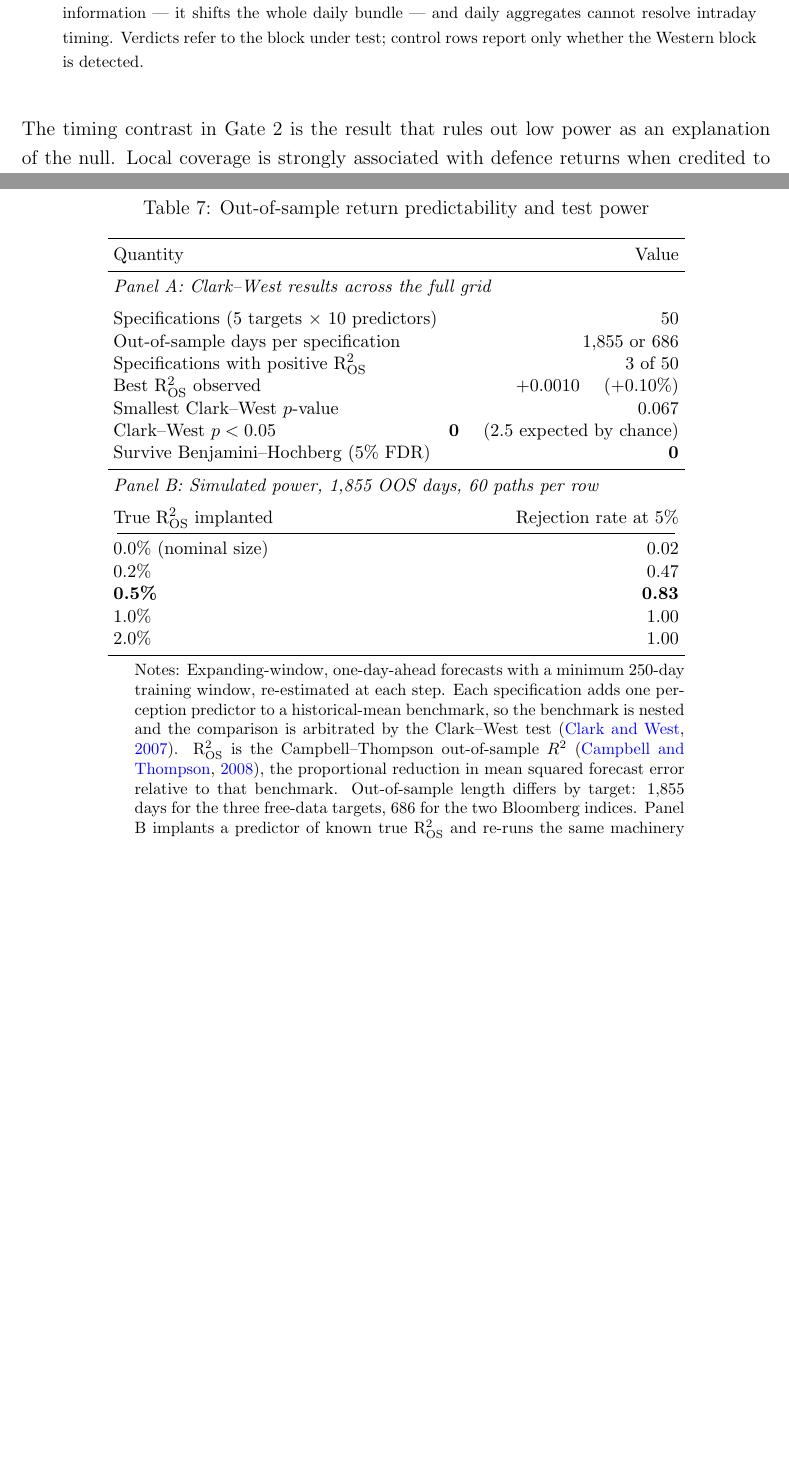
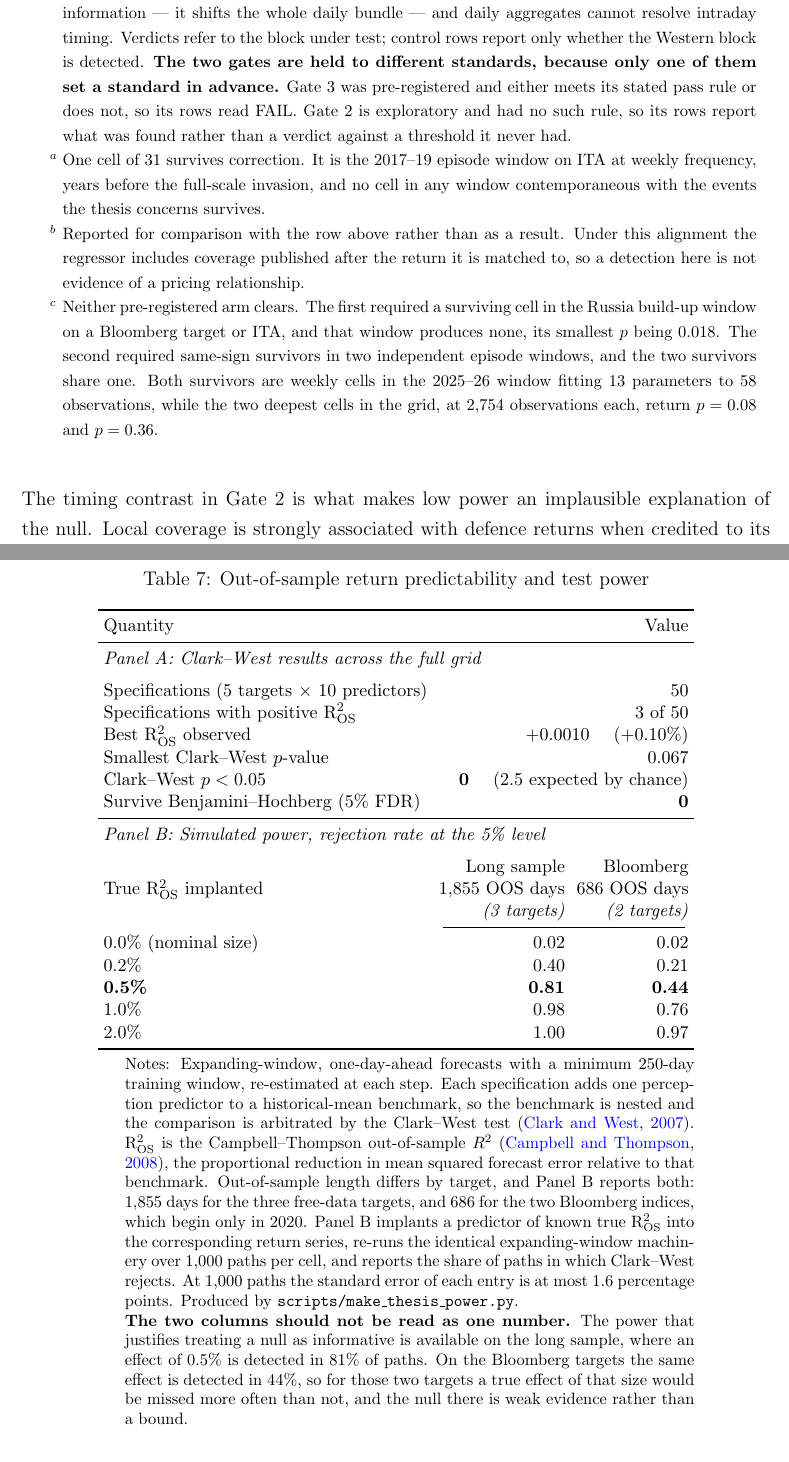
Before and after one commit to katerynavalenia/WarSignalsThesis, a LaTeX thesis (thesis/final/thesis.tex): two parts of pages 20 and 24 of 34 before the commit and two parts of pages 20 and 25 of 35 after it, joined at a grey line, cut so that both start at the same text, the shorter picture padded with empty space. Compiled offline with pdfLaTeX.

Commit message:
Report power as power, at both sample lengths, and stop calling Gate 2 a failure
Two claims were stronger than the evidence.

The power statement said economically meaningful effects were "excluded" and
"ruled out". Eighty-one per cent power is not exclusion; it means such an
effect is missed in about one sample in five. Worse, the committed curve was
simulated on 1,855 out-of-sample days, which is the length of three of the five
forecast targets. The two Bloomberg indices begin in 2020 and contribute 686,
so the headline figure described a sample the headline targets are not in.

scripts/make_thesis_power.py now simulates both lengths at 1,000 paths, which
also retires the +/-6pp caveat the old 60-path run needed. The gap is large
enough to matter: against a true R2_OS of 0.5%, power is 81% on the long-sample
targets and 44% on the Bloomberg ones, so on those two a meaningful effect
would be missed more often than not. Panel B of Table 7 reports both columns
and says outright that they must not be read as one number. The abstract,
introduction, Section 4.3 and the conclusion now state power and its scope
instead of exclusion.

Gate 2's rows read FAIL, which implies a rule it failed. Gate 2 is exploratory
and never had a pass rule; Gate 3 did, which is why FAIL belongs there and only
there. Gate 2's primary row now reads "not robust", with a note saying what the
single surviving cell is -- the 2017-19 window on ITA, weekly, years before the
full-scale invasion -- and the header marks the gate exploratory.

That change also repaired dangling references. The table body carried
superscripts a and b whose footnotes had been removed in the note-trimming
pass, so they pointed nowhere; three lettered notes are restored, technical
rather than argumentative.

167 tests pass. 35 pages, no overfull boxes, all references resolved.

Co-Authored-By: Claude Opus 5 (1M context) <noreply@anthropic.com>

```diff
--- a/thesis/final/thesis.tex
+++ b/thesis/final/thesis.tex
@@ -462,12 +462,29 @@ it is matched to, whereas a lagged one is entirely available before the open. It
 does not follow that the lag isolates post-close information --- it shifts the
 whole daily bundle --- and daily aggregates cannot resolve intraday timing.
 Verdicts refer to the block under test; control rows report only whether the
-Western block is detected.
+Western block is detected. \textbf{The two gates are held to different
+standards, because only one of them set a standard in advance.} Gate 3 was
+pre-registered and either meets its stated pass rule or does not, so its rows
+read FAIL. Gate 2 is exploratory and had no such rule, so its rows report what
+was found rather than a verdict against a threshold it never had.
+\item[$a$] One cell of 31 survives correction. It is the 2017--19 episode window
+on ITA at weekly frequency, years before the full-scale invasion, and no cell in
+any window contemporaneous with the events the thesis concerns survives.
+\item[$b$] Reported for comparison with the row above rather than as a result.
+Under this alignment the regressor includes coverage published after the return
+it is matched to, so a detection here is not evidence of a pricing relationship.
+\item[$c$] Neither pre-registered arm clears. The first required a surviving
+cell in the Russia build-up window on a Bloomberg target or ITA, and that window
+produces none, its smallest $p$ being 0.018. The second required same-sign
+survivors in two independent episode windows, and the two survivors share one.
+Both survivors are weekly cells in the 2025--26 window fitting 13 parameters to
+58 observations, while the two deepest cells in the grid, at 2,754 observations
+each, return $p = 0.08$ and $p = 0.36$.
 \end{tablenotes}
 \end{threeparttable}
 \end{table}
 
-The timing contrast in Gate 2 is the result that rules out low power as an explanation of the null. Local coverage is strongly associated with defence returns when credited to its publication day: seven of 31 cells survive correction, the strongest at $p = 2.2\times10^{-6}$. Credited instead to the following trading day, seven survivors become one --- and that one falls in the 2017--19 window, years before the full-scale invasion and during the low-intensity phase of the conflict, where neither the coverage volumes nor the price movements this thesis is about occur.
+The timing contrast in Gate 2 is what makes low power an implausible explanation of the null. Local coverage is strongly associated with defence returns when credited to its publication day: seven of 31 cells survive correction, the strongest at $p = 2.2\times10^{-6}$. Credited instead to the following trading day, seven survivors become one --- and that one falls in the 2017--19 window, years before the full-scale invasion and during the low-intensity phase of the conflict, where neither the coverage volumes nor the price movements this thesis is about occur.
 
 The two alignments are not equally interpretable, and the lagged one is preferred because it is conservative rather than because it isolates anything. A GDELT day is a full UTC day, while European markets close at 16:30 UTC, so a same-day aggregate mixes coverage published before the close, which the market could have traded on, with coverage published after it, which it could not. A same-day association is therefore not interpretable as a pricing relationship: part of the regressor postdates the return it is being related to. Lagging the aggregate by one trading day removes that contamination, since every article in it precedes the market open. What it does not do is separate the two components. The lag shifts the entire daily bundle rather than trimming the post-close portion from it, so it discards the genuinely tradeable pre-close coverage along with the rest.
 
@@ -540,29 +557,30 @@ None of the preceding tests is a statement about forecastability, which requires
 \label{tab:efficiency_power}
 \begin{threeparttable}
 \compact
-\begin{tabular}{lr}
+\begin{tabular}{lrr}
 \toprule
-Quantity & Value \\
+Quantity & \multicolumn{2}{r}{Value} \\
 \midrule
-\multicolumn{2}{l}{\textit{Panel A: Clark--West results across the full grid}} \\
+\multicolumn{3}{l}{\textit{Panel A: Clark--West results across the full grid}} \\
 \addlinespace
-Specifications (5 targets $\times$ 10 predictors) & 50 \\
-Out-of-sample days per specification & 1,855 or 686 \\
-Specifications with positive R$^2_{\text{OS}}$ & 3 of 50 \\
-Best R$^2_{\text{OS}}$ observed & $+0.0010$ \quad ($+0.10\%$) \\
-Smallest Clark--West $p$-value & 0.067 \\
-Clark--West $p < 0.05$ & \textbf{0} \quad (2.5 expected by chance) \\
-Survive Benjamini--Hochberg (5\% FDR) & \textbf{0} \\
+Specifications (5 targets $\times$ 10 predictors) & \multicolumn{2}{r}{50} \\
+Specifications with positive R$^2_{\text{OS}}$ & \multicolumn{2}{r}{3 of 50} \\
+Best R$^2_{\text{OS}}$ observed & \multicolumn{2}{r}{$+0.0010$ \quad ($+0.10\%$)} \\
+Smallest Clark--West $p$-value & \multicolumn{2}{r}{0.067} \\
+Clark--West $p < 0.05$ & \multicolumn{2}{r}{\textbf{0} \quad (2.5 expected by chance)} \\
+Survive Benjamini--Hochberg (5\% FDR) & \multicolumn{2}{r}{\textbf{0}} \\
 \midrule
-\multicolumn{2}{l}{\textit{Panel B: Simulated power, 1,855 OOS days, 60 paths per row}} \\
+\multicolumn{3}{l}{\textit{Panel B: Simulated power, rejection rate at the 5\% level}} \\
 \addlinespace
-True R$^2_{\text{OS}}$ implanted & Rejection rate at 5\% \\
-\cmidrule(lr){1-2}
-0.0\% (nominal size) & 0.02 \\
-0.2\% & 0.47 \\
-\textbf{0.5\%} & \textbf{0.83} \\
-1.0\% & 1.00 \\
-2.0\% & 1.00 \\
+ & Long sample & Bloomberg \\
+True R$^2_{\text{OS}}$ implanted & 1,855 OOS days & 686 OOS days \\
+ & \textit{(3 targets)} & \textit{(2 targets)} \\
+\cmidrule(lr){2-3}
+0.0\% (nominal size) & 0.02 & 0.02 \\
+0.2\% & 0.40 & 0.21 \\
+\textbf{0.5\%} & \textbf{0.81} & \textbf{0.44} \\
+1.0\% & 0.98 & 0.76 \\
+2.0\% & 1.00 & 0.97 \\
 \bottomrule
 \end{tabular}
 \begin{tablenotes}
@@ -573,11 +591,20 @@ perception predictor to a historical-mean benchmark, so the benchmark is nested
 and the comparison is arbitrated by the Clark--West test \citep{clark2007}.
 R$^2_{\text{OS}}$ is the Campbell--Thompson out-of-sample $R^2$
 \citep{campbell2008}, the proportional reduction in mean squared forecast error
-relative to that benchmark. Out-of-sample length differs by target: 1,855 days
-for the three free-data targets, 686 for the two Bloomberg indices. Panel B
-implants a predictor of known true R$^2_{\text{OS}}$ and re-runs the same
-machinery over 60 paths per row, giving each rejection rate a standard error of
-roughly six percentage points.
+relative to that benchmark. Out-of-sample length differs by target, and Panel B
+reports both: 1,855 days for the three free-data targets, and 686 for the two
+Bloomberg indices, which begin only in 2020. Panel B implants a predictor of
+known true R$^2_{\text{OS}}$ into the corresponding return series, re-runs the
+identical expanding-window machinery over 1,000 paths per cell, and reports the
+share of paths in which Clark--West rejects. At 1,000 paths the standard error
+of each entry is at most 1.6 percentage points. Produced by
+\texttt{scripts/make\_thesis\_power.py}.
+\item \textbf{The two columns should not be read as one number.} The power that
+justifies treating a null as informative is available on the long sample, where
+an effect of 0.5\% is detected in 81\% of paths. On the Bloomberg targets the
+same effect is detected in 44\%, so for those two targets a true effect of that
+size would be missed more often than not, and the null there is weak evidence
+rather than a bound.
 \end{tablenotes}
 \end{threeparttable}
 \end{table}
```
Also changed, not shown: docs/findings_status.md (+1 -1 lines), docs/reproduce.md (+2 -0 lines), thesis/final/thesis.pdf, thesis/final/thesis.tex (16 more changed lines), 1 other file.
